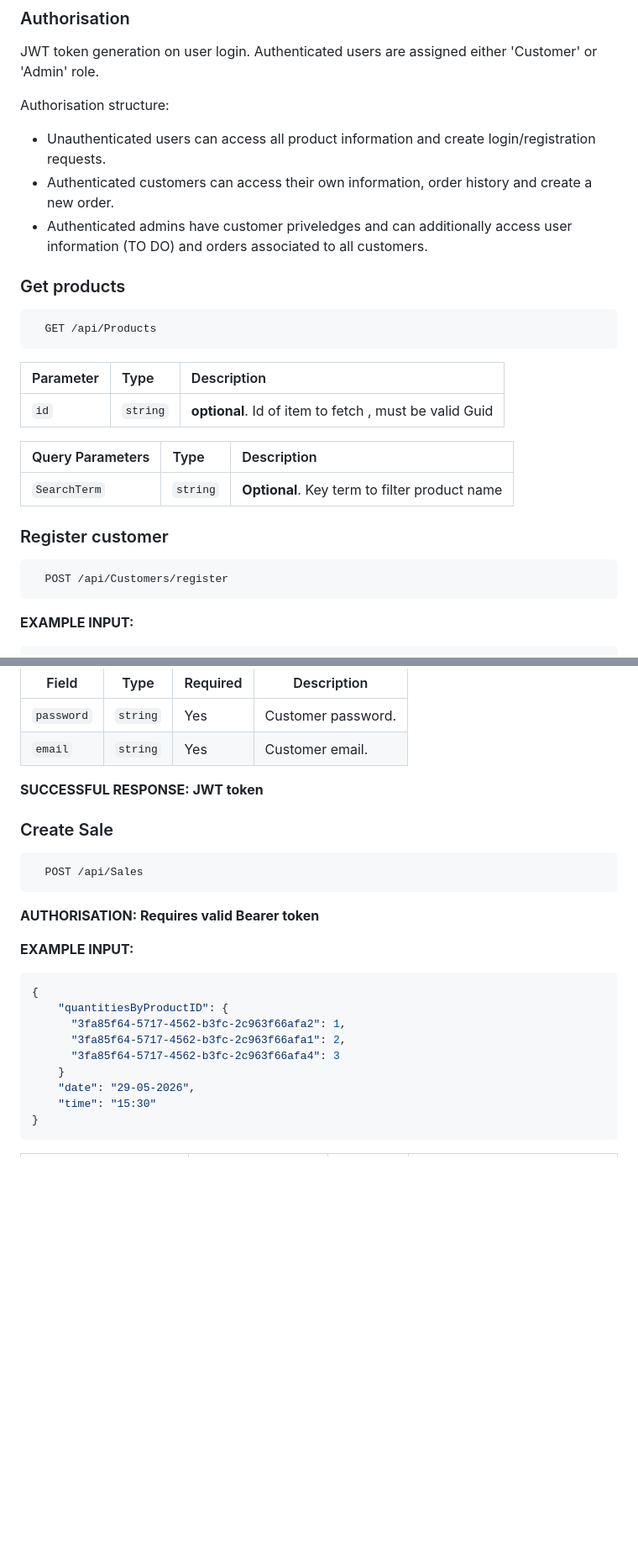
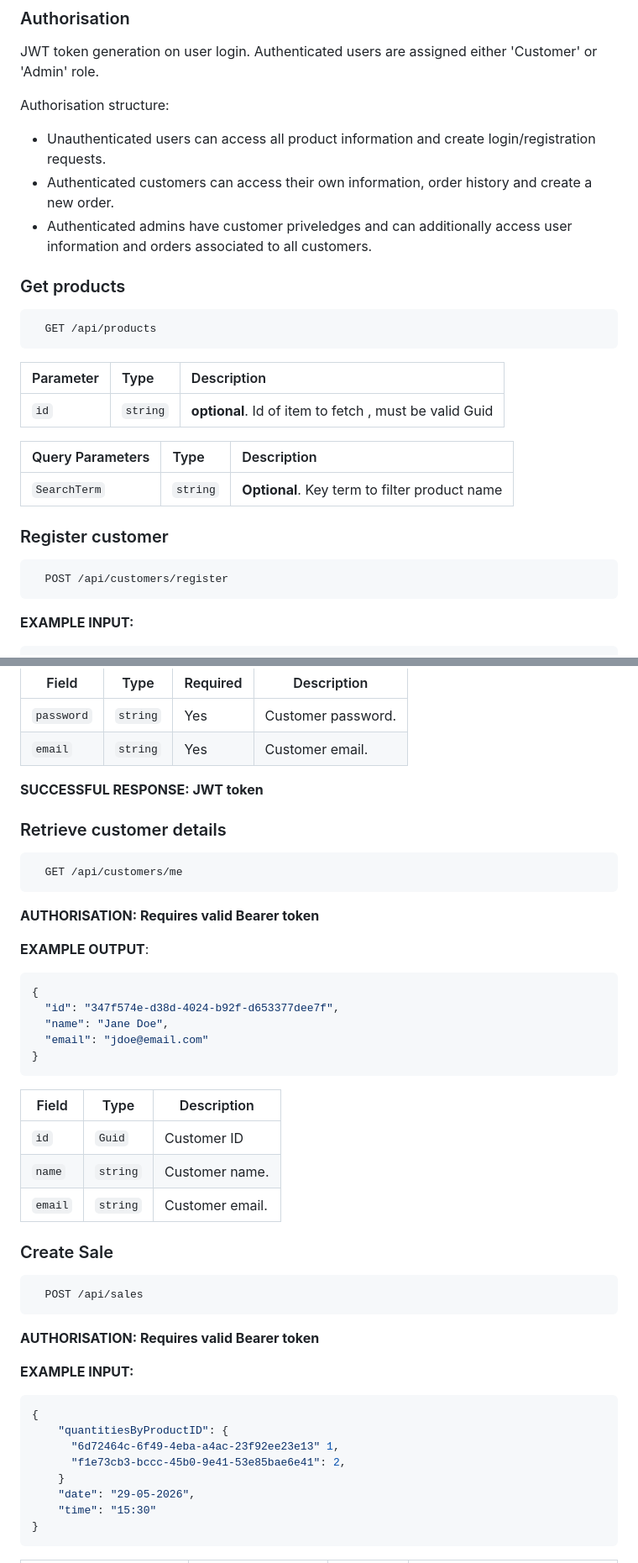
Before and after one commit to cesca2/BoardGameECommerce, a Markdown page: README.md, 2 parts joined by grey strips. Shown at 84% size. GitHub-like rendering; blank space fills up the shorter version.

````diff
--- a/README.md
+++ b/README.md
@@ -73,13 +73,13 @@ JWT token generation on user login. Authenticated users are assigned either 'Cus
 Authorisation structure:
 * Unauthenticated users can access all product information and create login/registration requests.
 * Authenticated customers can access their own information, order history and create a new order.
-* Authenticated admins have customer priveledges and can additionally access user information (TO DO) and orders associated to all customers.
+* Authenticated admins have customer priveledges and can additionally access user information and orders associated to all customers.
 
 
 ### Get products
 
 ```http
-  GET /api/Products
+  GET /api/products
 ```
 | Parameter | Type     | Description                       |
 | :-------- | :------- | :-------------------------------- |
@@ -94,7 +94,7 @@ Authorisation structure:
 ### Register customer
 
 ```http
-  POST /api/Customers/register
+  POST /api/customers/register
 ```
 
 **EXAMPLE INPUT:**
@@ -135,10 +135,33 @@ Authorisation structure:
 
 **SUCCESSFUL RESPONSE: JWT token**
 
+### Retrieve customer details
+
+```http
+  GET /api/customers/me
+```
+**AUTHORISATION: Requires valid Bearer token**
+
+**EXAMPLE OUTPUT**:
+```json
+{
+  "id": "347f574e-d38d-4024-b92f-d653377dee7f",
+  "name": "Jane Doe",
+  "email": "jdoe@email.com"
+}
+```
+
+| Field      | Type   |  Description                           |
+| ---------- | ------- | ----------------------------------    |
+| `id`    | `Guid`   | Customer ID |
+| `name` | `string`  | Customer name. |
+| `email` | `string`  | Customer email. |
+
+
 ### Create Sale
 
 ```http
-  POST /api/Sales
+  POST /api/sales
 ```
 
 **AUTHORISATION: Requires valid Bearer token**
@@ -147,9 +170,8 @@ Authorisation structure:
 ```json
 {
     "quantitiesByProductID": {
-      "3fa85f64-5717-4562-b3fc-2c963f66afa2": 1,
-      "3fa85f64-5717-4562-b3fc-2c963f66afa1": 2,
-      "3fa85f64-5717-4562-b3fc-2c963f66afa4": 3
+      "6d72464c-6f49-4eba-a4ac-23f92ee23e13" 1,
+      "f1e73cb3-bccc-45b0-9e41-53e85bae6e41": 2,
     }
     "date": "29-05-2026",
     "time": "15:30"
````
Also changed, not shown: other parts of README.md (+98 -18 lines).
